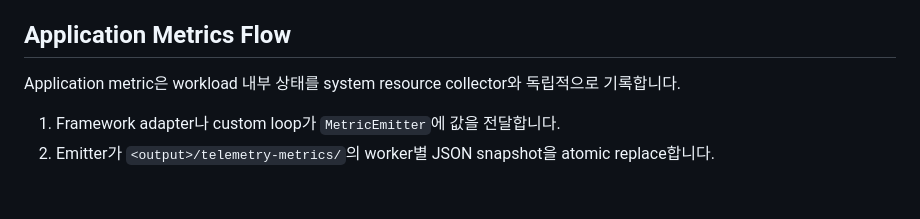
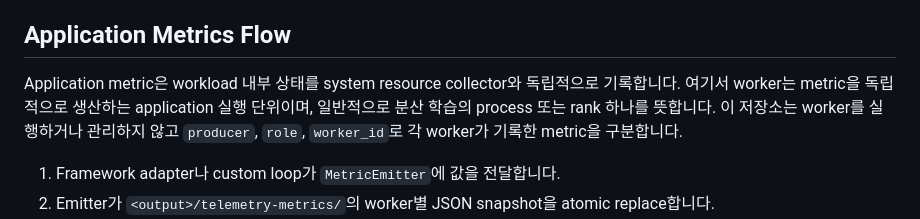
Before and after one commit to daegyu94/post-training-telemetry, a Markdown page: docs/application-metrics.md, the part around the change. Rendered like a GitHub page; blank space fills up the shorter version.

Commit message:
Explain worker terminology
Signed-off-by: Daegyu Han <daegyu94.han@samsung.com>

```diff
--- a/docs/application-metrics.md
+++ b/docs/application-metrics.md
@@ -6,6 +6,8 @@ Application은 로컬 JSON snapshot만 갱신하고, 별도 collector가 이를
 ## Application Metrics Flow
 
 Application metric은 workload 내부 상태를 system resource collector와 독립적으로 기록합니다.
+여기서 worker는 metric을 독립적으로 생산하는 application 실행 단위이며, 일반적으로 분산 학습의 process 또는 rank 하나를 뜻합니다.
+이 저장소는 worker를 실행하거나 관리하지 않고 `producer`, `role`, `worker_id`로 각 worker가 기록한 metric을 구분합니다.
 
 1. Framework adapter나 custom loop가 `MetricEmitter`에 값을 전달합니다.
 2. Emitter가 `<output>/telemetry-metrics/`의 worker별 JSON snapshot을 atomic replace합니다.
```
